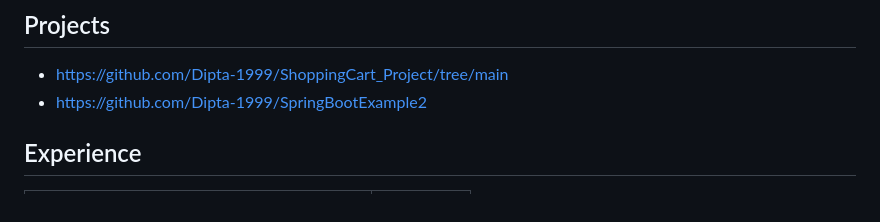
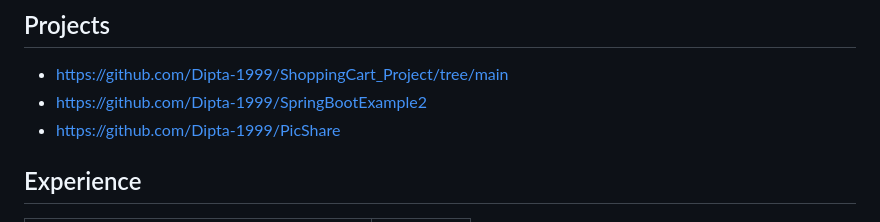
Before and after one commit to Dipta-1999/Dipta-1999, a Markdown page: README.md, the part around the change. GitHub-like rendering.

```diff
--- a/README.md
+++ b/README.md
@@ -35,6 +35,7 @@
 ## Projects
 -  https://github.com/Dipta-1999/ShoppingCart_Project/tree/main
 -  https://github.com/Dipta-1999/SpringBootExample2
+-  https://github.com/Dipta-1999/PicShare
 
 
 ## Experience
```
